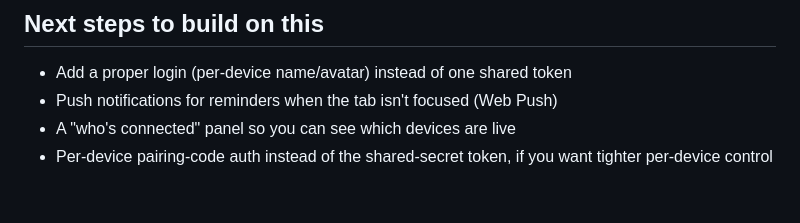
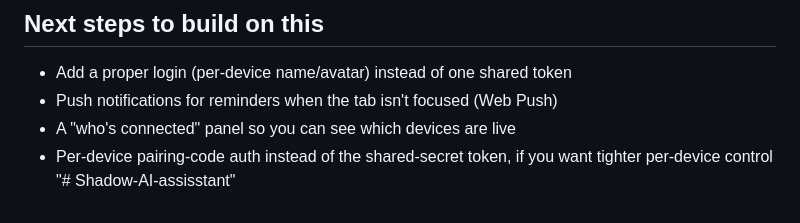
Before and after one commit to vyankatesh-dounde/Shadow-AI-assisstant, a Markdown page: README.md, the part around the change. Drawn GitHub-style.

Commit message:
Upload successful

```diff
--- a/README.md
+++ b/README.md
@@ -169,3 +169,4 @@ always-listening desktop process to worry about racing with it, since
 - A "who's connected" panel so you can see which devices are live
 - Per-device pairing-code auth instead of the shared-secret token, if
   you want tighter per-device control
+"# Shadow-AI-assisstant"
```
